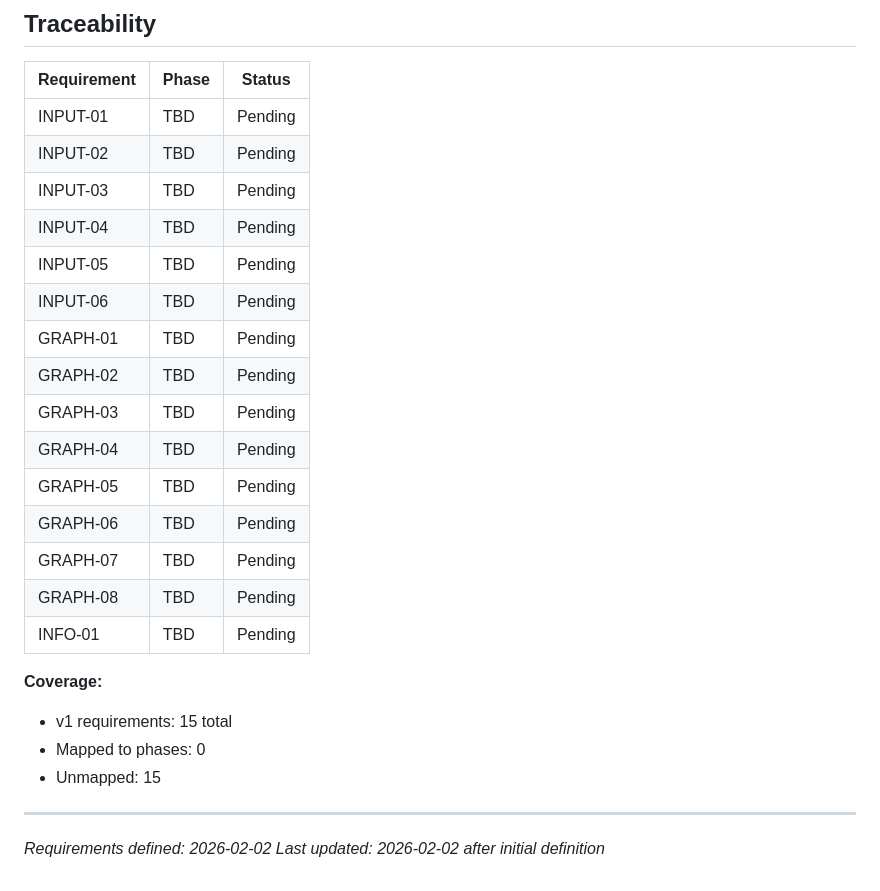
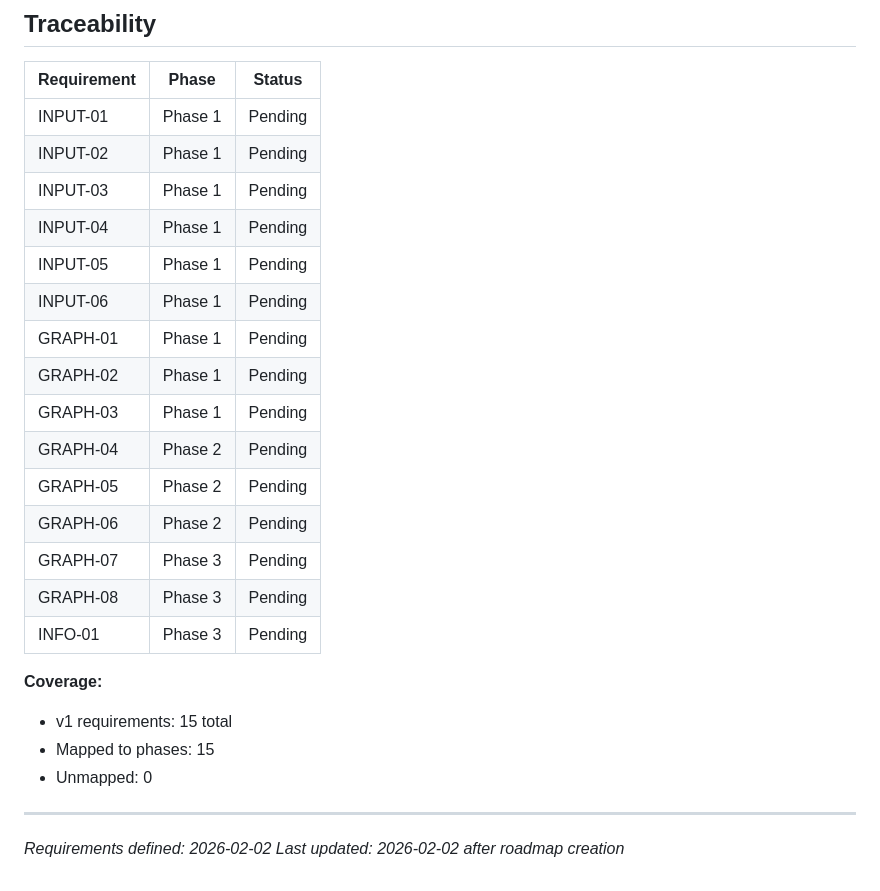
Before and after one commit to corymccluskey/shift-point-calculator, a Markdown page: .planning/REQUIREMENTS.md, the part around the change. Rendered like a GitHub page.

```diff
--- a/.planning/REQUIREMENTS.md
+++ b/.planning/REQUIREMENTS.md
@@ -53,27 +53,27 @@
 
 | Requirement | Phase | Status |
 |-------------|-------|--------|
-| INPUT-01 | TBD | Pending |
-| INPUT-02 | TBD | Pending |
-| INPUT-03 | TBD | Pending |
-| INPUT-04 | TBD | Pending |
-| INPUT-05 | TBD | Pending |
-| INPUT-06 | TBD | Pending |
-| GRAPH-01 | TBD | Pending |
-| GRAPH-02 | TBD | Pending |
-| GRAPH-03 | TBD | Pending |
-| GRAPH-04 | TBD | Pending |
-| GRAPH-05 | TBD | Pending |
-| GRAPH-06 | TBD | Pending |
-| GRAPH-07 | TBD | Pending |
-| GRAPH-08 | TBD | Pending |
-| INFO-01 | TBD | Pending |
+| INPUT-01 | Phase 1 | Pending |
+| INPUT-02 | Phase 1 | Pending |
+| INPUT-03 | Phase 1 | Pending |
+| INPUT-04 | Phase 1 | Pending |
+| INPUT-05 | Phase 1 | Pending |
+| INPUT-06 | Phase 1 | Pending |
+| GRAPH-01 | Phase 1 | Pending |
+| GRAPH-02 | Phase 1 | Pending |
+| GRAPH-03 | Phase 1 | Pending |
+| GRAPH-04 | Phase 2 | Pending |
+| GRAPH-05 | Phase 2 | Pending |
+| GRAPH-06 | Phase 2 | Pending |
+| GRAPH-07 | Phase 3 | Pending |
+| GRAPH-08 | Phase 3 | Pending |
+| INFO-01 | Phase 3 | Pending |
 
 **Coverage:**
 - v1 requirements: 15 total
-- Mapped to phases: 0
-- Unmapped: 15
+- Mapped to phases: 15
+- Unmapped: 0
 
 ---
 *Requirements defined: 2026-02-02*
-*Last updated: 2026-02-02 after initial definition*
+*Last updated: 2026-02-02 after roadmap creation*
```
Also changed, not shown: .planning/ROADMAP.md (added, +70 -0 lines), .planning/STATE.md (added, +61 -0 lines).
